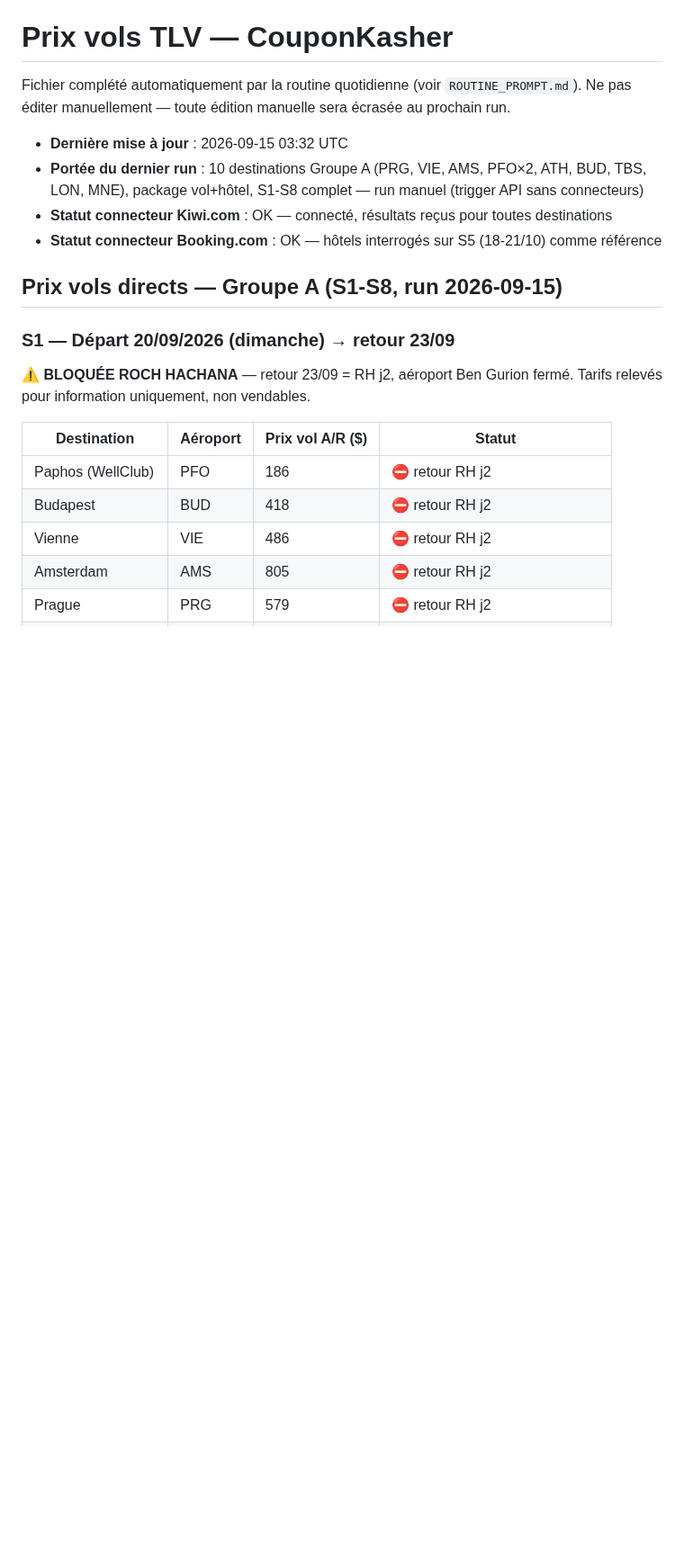
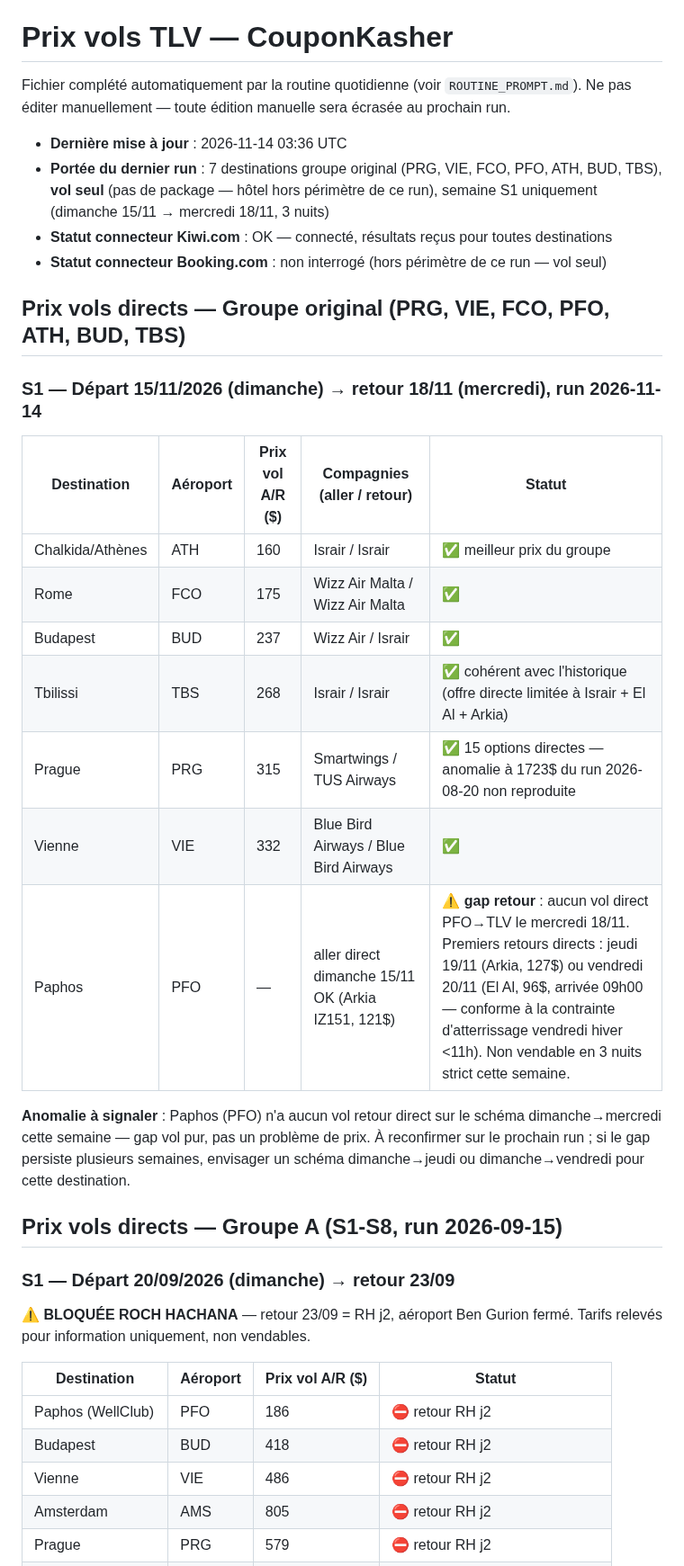
Before and after one commit to matapiero-design/COUPONKASHER---MONITORING, a Markdown page: Data/flight-prices.md, the part around one of its changes. Shown at 90% size. Drawn GitHub-style; blank space fills up the shorter version.

Commit message:
Prix vols — run quotidien 2026-11-14 (PRG, VIE, FCO, PFO, ATH, BUD, TBS)
Vol seul, S1 dimanche 15/11 -> mercredi 18/11. Gap retour direct sur
Paphos (PFO) cette semaine, pas d'anomalie de prix isolée.

Co-Authored-By: Claude Sonnet 5 <noreply@anthropic.com>
Claude-Session: https://claude.ai/code/session_0133XtjT7m5HKi9rgnD2CJTg

```diff
--- a/Data/flight-prices.md
+++ b/Data/flight-prices.md
@@ -3,10 +3,26 @@
 Fichier complété automatiquement par la routine quotidienne (voir `ROUTINE_PROMPT.md`).
 Ne pas éditer manuellement — toute édition manuelle sera écrasée au prochain run.
 
-- **Dernière mise à jour** : 2026-09-15 03:32 UTC
-- **Portée du dernier run** : 10 destinations Groupe A (PRG, VIE, AMS, PFO×2, ATH, BUD, TBS, LON, MNE), package vol+hôtel, S1-S8 complet — run manuel (trigger API sans connecteurs)
+- **Dernière mise à jour** : 2026-11-14 03:36 UTC
+- **Portée du dernier run** : 7 destinations groupe original (PRG, VIE, FCO, PFO, ATH, BUD, TBS), **vol seul** (pas de package — hôtel hors périmètre de ce run), semaine S1 uniquement (dimanche 15/11 → mercredi 18/11, 3 nuits)
 - **Statut connecteur Kiwi.com** : OK — connecté, résultats reçus pour toutes destinations
-- **Statut connecteur Booking.com** : OK — hôtels interrogés sur S5 (18-21/10) comme référence
+- **Statut connecteur Booking.com** : non interrogé (hors périmètre de ce run — vol seul)
+
+## Prix vols directs — Groupe original (PRG, VIE, FCO, PFO, ATH, BUD, TBS)
+
+### S1 — Départ 15/11/2026 (dimanche) → retour 18/11 (mercredi), run 2026-11-14
+
+| Destination | Aéroport | Prix vol A/R ($) | Compagnies (aller / retour) | Statut |
+|---|---|---|---|---|
+| Chalkida/Athènes | ATH | 160 | Israir / Israir | ✅ meilleur prix du groupe |
+| Rome | FCO | 175 | Wizz Air Malta / Wizz Air Malta | ✅ |
+| Budapest | BUD | 237 | Wizz Air / Israir | ✅ |
+| Tbilissi | TBS | 268 | Israir / Israir | ✅ cohérent avec l'historique (offre directe limitée à Israir + El Al + Arkia) |
+| Prague | PRG | 315 | Smartwings / TUS Airways | ✅ 15 options directes — anomalie à 1723$ du run 2026-08-20 non reproduite |
+| Vienne | VIE | 332 | Blue Bird Airways / Blue Bird Airways | ✅ |
+| Paphos | PFO | — | aller direct dimanche 15/11 OK (Arkia IZ151, 121$) | ⚠️ **gap retour** : aucun vol direct PFO→TLV le mercredi 18/11. Premiers retours directs : jeudi 19/11 (Arkia, 127$) ou vendredi 20/11 (El Al, 96$, arrivée 09h00 — conforme à la contrainte d'atterrissage vendredi hiver <11h). Non vendable en 3 nuits strict cette semaine. |
+
+**Anomalie à signaler** : Paphos (PFO) n'a aucun vol retour direct sur le schéma dimanche→mercredi cette semaine — gap vol pur, pas un problème de prix. À reconfirmer sur le prochain run ; si le gap persiste plusieurs semaines, envisager un schéma dimanche→jeudi ou dimanche→vendredi pour cette destination.
 
 ## Prix vols directs — Groupe A (S1-S8, run 2026-09-15)
 
```
Also changed, not shown: other parts of Data/flight-prices.md (+1 -0 lines).
